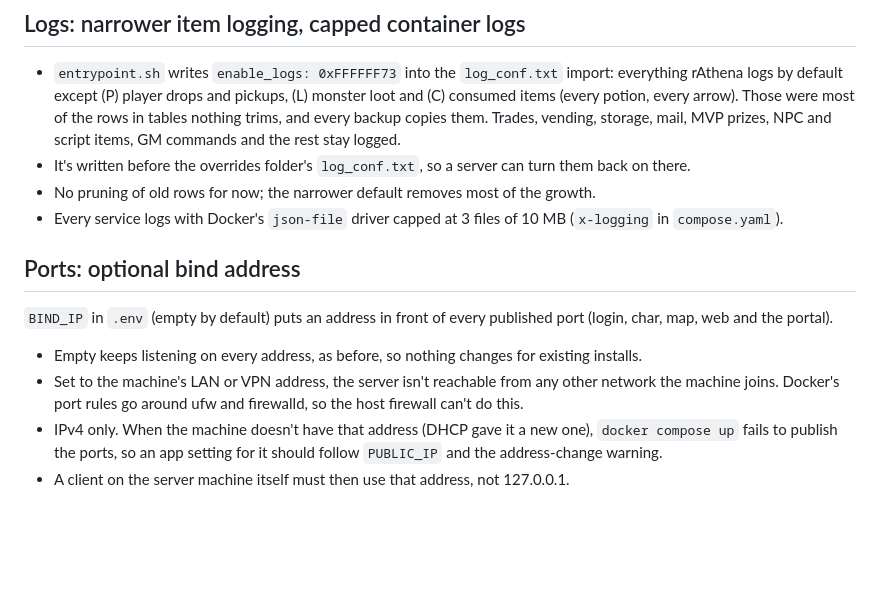
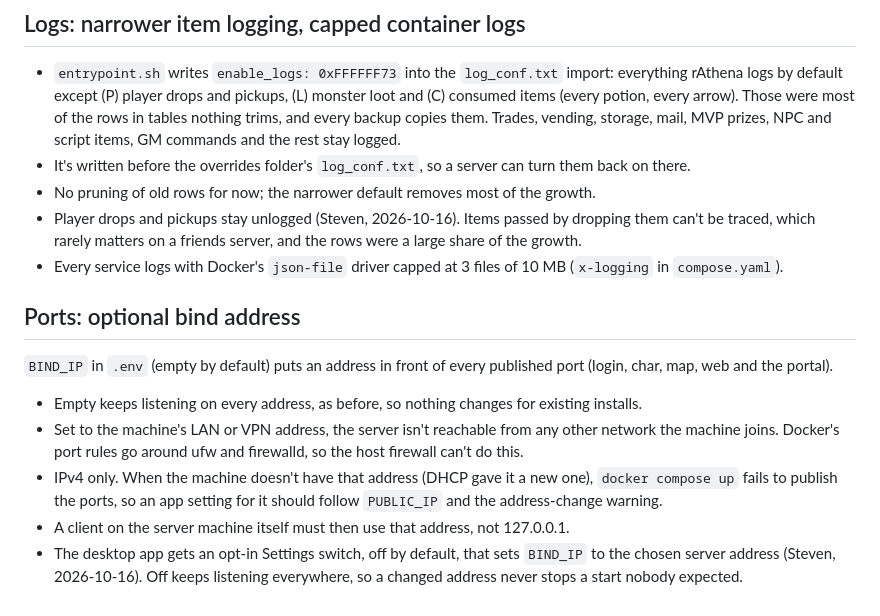
Before and after one commit to akreao/rag-wrapper, a Markdown page: docs/decisions/stack-audit-fixes.md, the part around the change. GitHub-like rendering; blank space fills up the shorter version.

Commit message:
Record the stack audit review answers
Co-Authored-By: Claude Opus 5.5 (1M context) <noreply@anthropic.com>
Claude-Session: https://claude.ai/code/session_01P2KSQ56svo5nA9Fh152PBN

```diff
--- a/docs/decisions/stack-audit-fixes.md
+++ b/docs/decisions/stack-audit-fixes.md
@@ -25,6 +25,7 @@ The image writes the `PRERE` it was compiled with to `/rathena/BUILD_PRERE`. `en
 - `entrypoint.sh` writes `enable_logs: 0xFFFFFF73` into the `log_conf.txt` import: everything rAthena logs by default except (P) player drops and pickups, (L) monster loot and (C) consumed items (every potion, every arrow). Those were most of the rows in tables nothing trims, and every backup copies them. Trades, vending, storage, mail, MVP prizes, NPC and script items, GM commands and the rest stay logged.
 - It's written before the overrides folder's `log_conf.txt`, so a server can turn them back on there.
 - No pruning of old rows for now; the narrower default removes most of the growth.
+- Player drops and pickups stay unlogged (Steven, 2026-10-16). Items passed by dropping them can't be traced, which rarely matters on a friends server, and the rows were a large share of the growth.
 - Every service logs with Docker's `json-file` driver capped at 3 files of 10 MB (`x-logging` in `compose.yaml`).
 
 ## Ports: optional bind address
@@ -35,3 +36,4 @@ The image writes the `PRERE` it was compiled with to `/rathena/BUILD_PRERE`. `en
 - Set to the machine's LAN or VPN address, the server isn't reachable from any other network the machine joins. Docker's port rules go around ufw and firewalld, so the host firewall can't do this.
 - IPv4 only. When the machine doesn't have that address (DHCP gave it a new one), `docker compose up` fails to publish the ports, so an app setting for it should follow `PUBLIC_IP` and the address-change warning.
 - A client on the server machine itself must then use that address, not 127.0.0.1.
+- The desktop app gets an opt-in Settings switch, off by default, that sets `BIND_IP` to the chosen server address (Steven, 2026-10-16). Off keeps listening everywhere, so a changed address never stops a start nobody expected.
```
